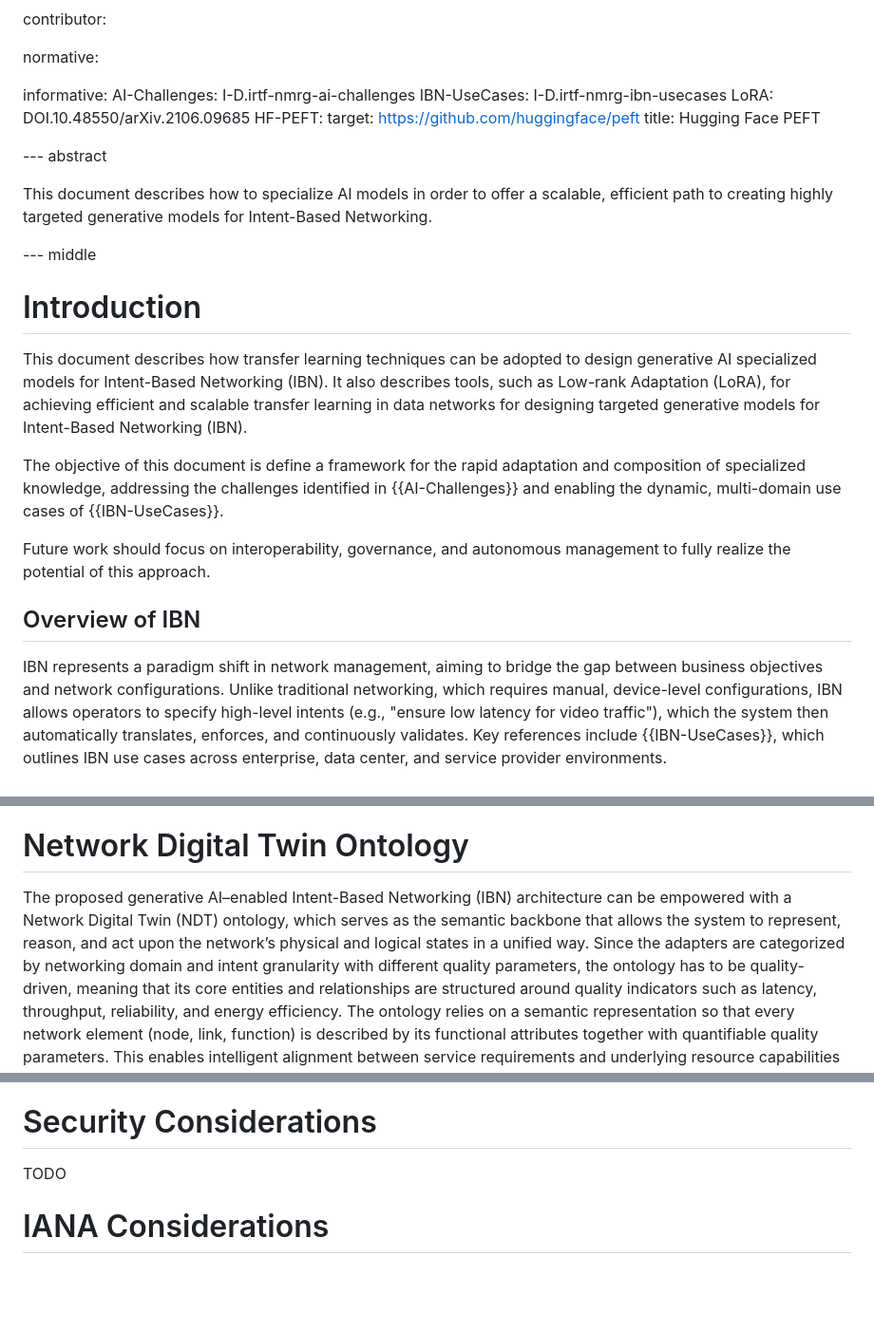
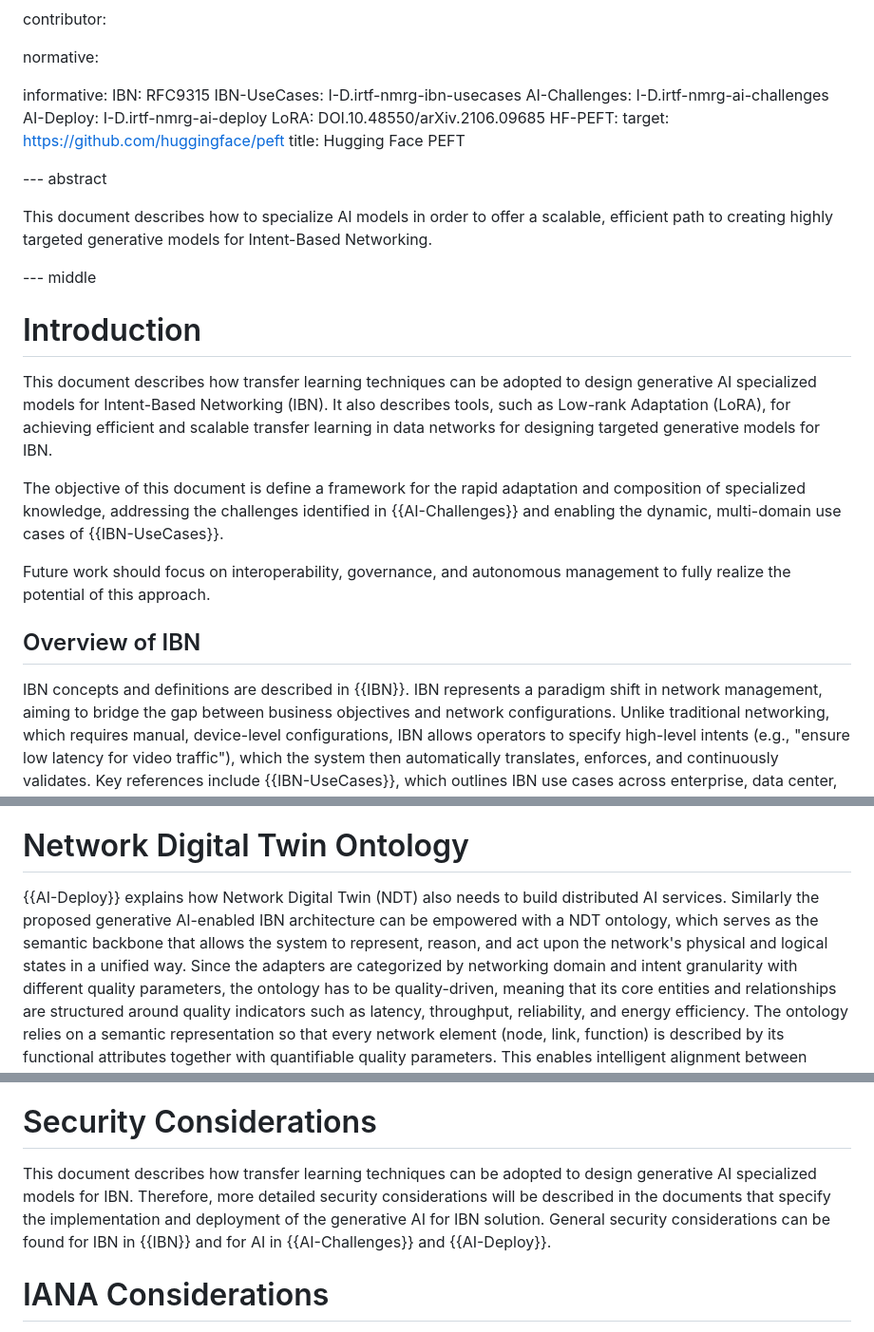
Before and after one commit to giuseppefioccola/draft-cgfabk-nmrg-ibn-generative-ai, a Markdown page: draft-cgfabk-nmrg-ibn-generative-ai.md, 3 parts joined by grey strips. Shown at 95% size. Drawn GitHub-style; blank space fills up the shorter version.

```diff
--- a/draft-cgfabk-nmrg-ibn-generative-ai.md
+++ b/draft-cgfabk-nmrg-ibn-generative-ai.md
@@ -79,8 +79,10 @@ contributor:
 normative:
 
 informative:
+  IBN: RFC9315
+  IBN-UseCases: I-D.irtf-nmrg-ibn-usecases
   AI-Challenges: I-D.irtf-nmrg-ai-challenges
-  IBN-UseCases: I-D.irtf-nmrg-ibn-usecases
+  AI-Deploy: I-D.irtf-nmrg-ai-deploy
   LoRA: DOI.10.48550/arXiv.2106.09685
   HF-PEFT:
      target: https://github.com/huggingface/peft
@@ -98,8 +100,7 @@ highly targeted generative models for Intent-Based Networking.
 
 This document describes how transfer learning techniques can be adopted to design generative AI specialized models
 for Intent-Based Networking (IBN). It also describes tools, such as Low-rank Adaptation (LoRA), for achieving
-efficient and scalable transfer learning in data networks for designing targeted generative models for
-Intent-Based Networking (IBN).
+efficient and scalable transfer learning in data networks for designing targeted generative models for IBN.
 
 The objective of this document is define a framework for the rapid adaptation and composition of specialized knowledge,
 addressing the challenges identified in {{AI-Challenges}} and enabling the dynamic, multi-domain use cases of {{IBN-UseCases}}.
@@ -108,7 +109,8 @@ Future work should focus on interoperability, governance, and autonomous managem
 
 ## Overview of IBN
 
-IBN represents a paradigm shift in network management, aiming to bridge the gap between business objectives and network configurations.
+IBN concepts and definitions are described in {{IBN}}. IBN represents a paradigm shift in network management, aiming to bridge the gap
+between business objectives and network configurations.
 Unlike traditional networking, which requires manual, device-level configurations, IBN allows operators to specify high-level intents
 (e.g., "ensure low latency for video traffic"), which the system then automatically translates, enforces, and continuously validates.
 Key references include {{IBN-UseCases}}, which outlines IBN use cases across enterprise, data center, and service provider environments.
@@ -416,8 +419,9 @@ with standard IBN orchestrators via REST APIs or 3GPP-compatible interfaces.
 
 # Network Digital Twin Ontology
 
-The proposed generative AI–enabled Intent-Based Networking (IBN) architecture can be empowered with a Network Digital Twin (NDT) ontology,
-which serves as the semantic backbone that allows the system to represent, reason, and act upon the network’s physical and logical states in a unified way.
+{{AI-Deploy}} explains how Network Digital Twin (NDT) also needs to build distributed AI services. Similarly the proposed generative AI-enabled IBN architecture
+can be empowered with a NDT ontology, which serves as the semantic backbone that allows the system to represent, reason, and act upon the network's
+physical and logical states in a unified way.
 Since the adapters are categorized by networking domain and intent granularity with different quality parameters, the ontology has to be quality-driven,
 meaning that its core entities and relationships are structured around quality indicators such as latency, throughput, reliability, and energy efficiency.
 The ontology relies on a semantic representation so that every network element (node, link, function) is described by its functional attributes
@@ -451,7 +455,10 @@ Developing self-optimizing pipelines for adapter generation, validation, and ret
 
 # Security Considerations
 
-TODO
+This document describes how transfer learning techniques can be adopted to design generative AI specialized models for IBN.
+Therefore, more detailed security considerations will be described in the documents that specify the implementation and deployment
+of the generative AI for IBN solution.
+General security considerations can be found for IBN in {{IBN}} and for AI in {{AI-Challenges}} and {{AI-Deploy}}.
 
 
 # IANA Considerations
```
Also changed, not shown: other parts of draft-cgfabk-nmrg-ibn-generative-ai.md (+4 -3 lines).
